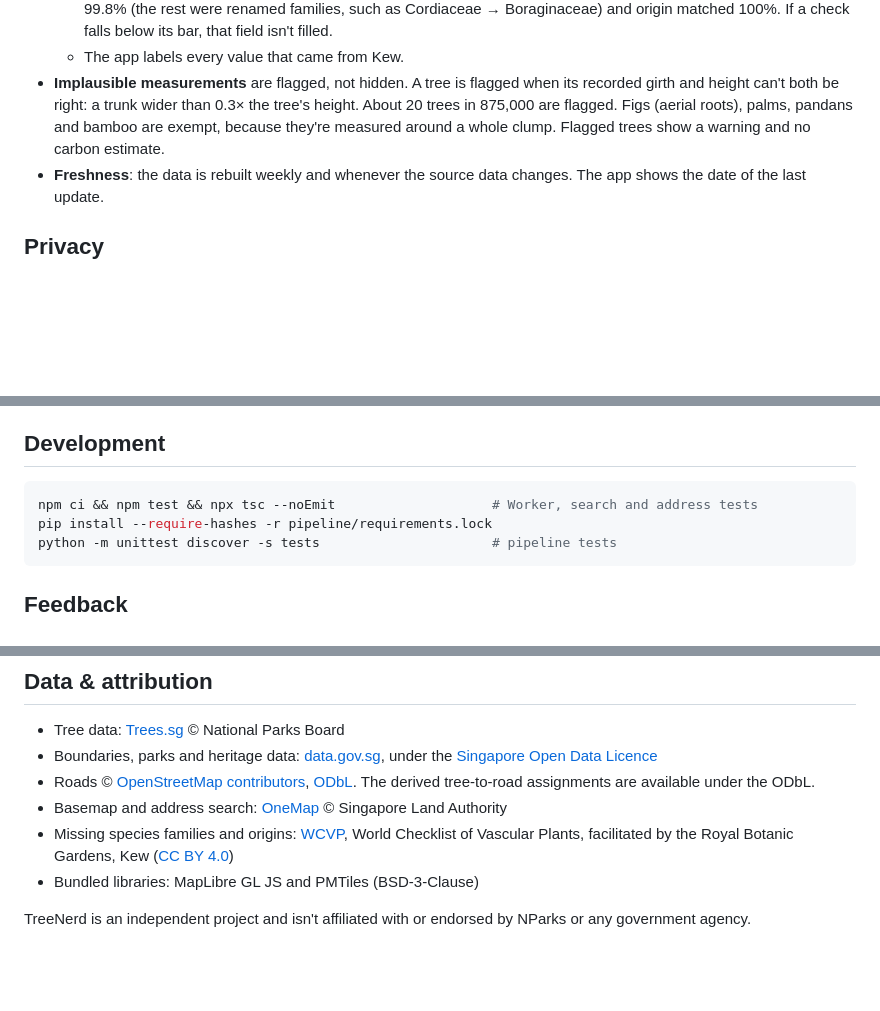
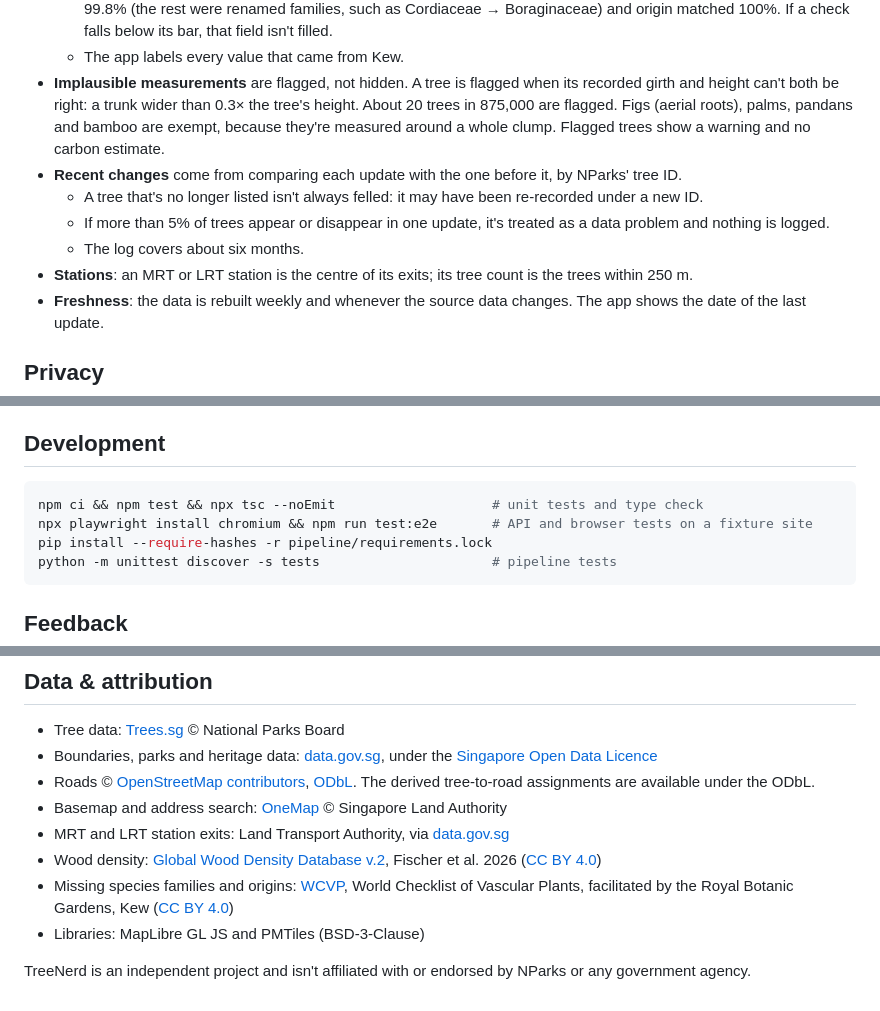
Before and after one commit to brandonndj/TreeNerd, a Markdown page: README.md, 3 parts joined by grey strips. Rendered like a GitHub page; blank space fills up the shorter version.

````diff
--- a/README.md
+++ b/README.md
@@ -75,6 +105,11 @@ Cloudflare Worker
   - **Accuracy is checked on every update** by hiding NParks' own answers and comparing. In testing, family matched 99.8% (the rest were renamed families, such as Cordiaceae → Boraginaceae) and origin matched 100%. If a check falls below its bar, that field isn't filled.
   - The app labels every value that came from Kew.
 - **Implausible measurements** are flagged, not hidden. A tree is flagged when its recorded girth and height can't both be right: a trunk wider than 0.3× the tree's height. About 20 trees in 875,000 are flagged. Figs (aerial roots), palms, pandans and bamboo are exempt, because they're measured around a whole clump. Flagged trees show a warning and no carbon estimate.
+- **Recent changes** come from comparing each update with the one before it, by NParks' tree ID.
+  - A tree that's no longer listed isn't always felled: it may have been re-recorded under a new ID.
+  - If more than 5% of trees appear or disappear in one update, it's treated as a data problem and nothing is logged.
+  - The log covers about six months.
+- **Stations**: an MRT or LRT station is the centre of its exits; its tree count is the trees within 250 m.
 - **Freshness**: the data is rebuilt weekly and whenever the source data changes. The app shows the date of the last update.
 
 ## Privacy
@@ -87,7 +122,8 @@ Cloudflare Worker
 ## Development
 
 ```bash
-npm ci && npm test && npx tsc --noEmit                    # Worker, search and address tests
+npm ci && npm test && npx tsc --noEmit                    # unit tests and type check
+npx playwright install chromium && npm run test:e2e       # API and browser tests on a fixture site
 pip install --require-hashes -r pipeline/requirements.lock
 python -m unittest discover -s tests                      # pipeline tests
 ```
@@ -102,7 +138,9 @@ Ideas, bugs or questions: join our [Telegram channel](https://t.me/treenerd). To
 - Boundaries, parks and heritage data: [data.gov.sg](https://data.gov.sg), under the [Singapore Open Data Licence](https://data.gov.sg/open-data-licence)
 - Roads © [OpenStreetMap contributors](https://www.openstreetmap.org/copyright), [ODbL](https://opendatacommons.org/licenses/odbl/). The derived tree-to-road assignments are available under the ODbL.
 - Basemap and address search: [OneMap](https://www.onemap.gov.sg) © Singapore Land Authority
+- MRT and LRT station exits: Land Transport Authority, via [data.gov.sg](https://data.gov.sg)
+- Wood density: [Global Wood Density Database v.2](https://doi.org/10.5281/zenodo.16919509), Fischer et al. 2026 ([CC BY 4.0](https://creativecommons.org/licenses/by/4.0/))
 - Missing species families and origins: [WCVP](https://powo.science.kew.org/about-wcvp), World Checklist of Vascular Plants, facilitated by the Royal Botanic Gardens, Kew ([CC BY 4.0](https://creativecommons.org/licenses/by/4.0/))
-- Bundled libraries: MapLibre GL JS and PMTiles (BSD-3-Clause)
+- Libraries: MapLibre GL JS and PMTiles (BSD-3-Clause)
 
 TreeNerd is an independent project and isn't affiliated with or endorsed by NParks or any government agency.
````
Also changed, not shown: other parts of README.md (+41 -11 lines), CHANGELOG.md (+22 -0 lines), SECURITY.md (+3 -1 lines), docs/screenshot.jpg (added), 2 other files.
